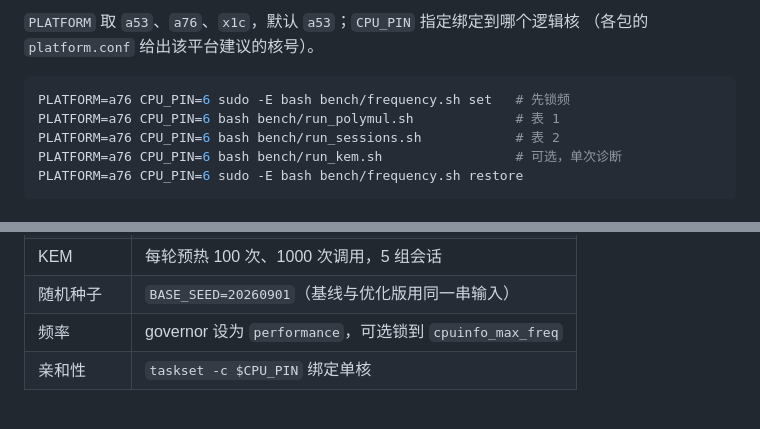
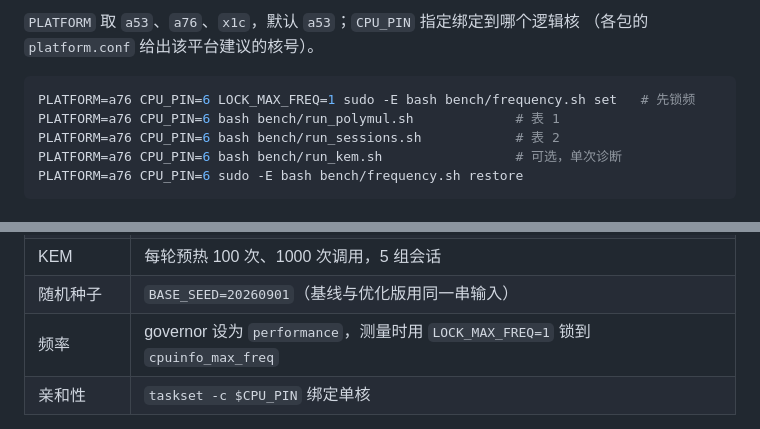
Before and after one commit to karry190805/sntrup653-crt-neon, a Markdown page: bench/README.md, 2 parts joined by grey strips. Drawn GitHub-style.

````diff
--- a/bench/README.md
+++ b/bench/README.md
@@ -27,7 +27,7 @@ bench/
 （各包的 `platform.conf` 给出该平台建议的核号）。
 
 ```bash
-PLATFORM=a76 CPU_PIN=6 sudo -E bash bench/frequency.sh set   # 先锁频
+PLATFORM=a76 CPU_PIN=6 LOCK_MAX_FREQ=1 sudo -E bash bench/frequency.sh set   # 先锁频
 PLATFORM=a76 CPU_PIN=6 bash bench/run_polymul.sh             # 表 1
 PLATFORM=a76 CPU_PIN=6 bash bench/run_sessions.sh            # 表 2
 PLATFORM=a76 CPU_PIN=6 bash bench/run_kem.sh                 # 可选，单次诊断
@@ -44,7 +44,7 @@ PLATFORM=a76 CPU_PIN=6 sudo -E bash bench/frequency.sh restore
 | 多项式乘法 | 预热 200 次，每轮 2000 次调用，100 轮，`ABBA` 配对顺序 |
 | KEM | 每轮预热 100 次、1000 次调用，5 组会话 |
 | 随机种子 | `BASE_SEED=20260901`（基线与优化版用同一串输入） |
-| 频率 | governor 设为 `performance`，可选锁到 `cpuinfo_max_freq` |
+| 频率 | governor 设为 `performance`，测量时用 `LOCK_MAX_FREQ=1` 锁到 `cpuinfo_max_freq` |
 | 亲和性 | `taskset -c $CPU_PIN` 绑定单核 |
 
 每轮记录一次平均单次调用时间。汇总时先对各实现的轮值取均值，再用基线与优化版的配对比值计算加速比；置信区间来自按轮次分块重采样的 bootstrap（4000 次重采样、40 块），判定用双侧符号检验。论文表 2 以五个 ABBA/BAAB 会话作为独立复测单位。论文里的数字都是**单核、锁频**下的挂钟时间。
````
Also changed, not shown: README.md (+49 -104 lines).
